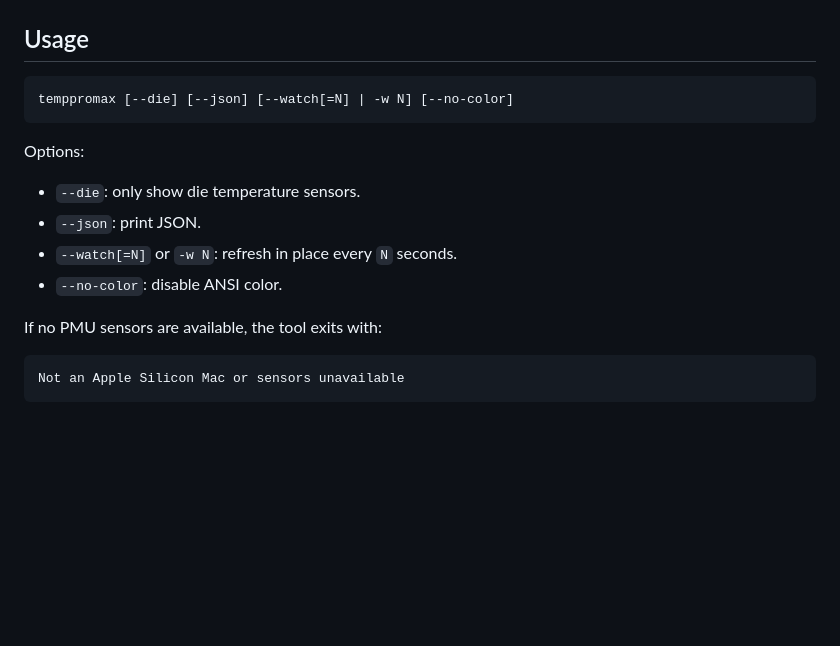
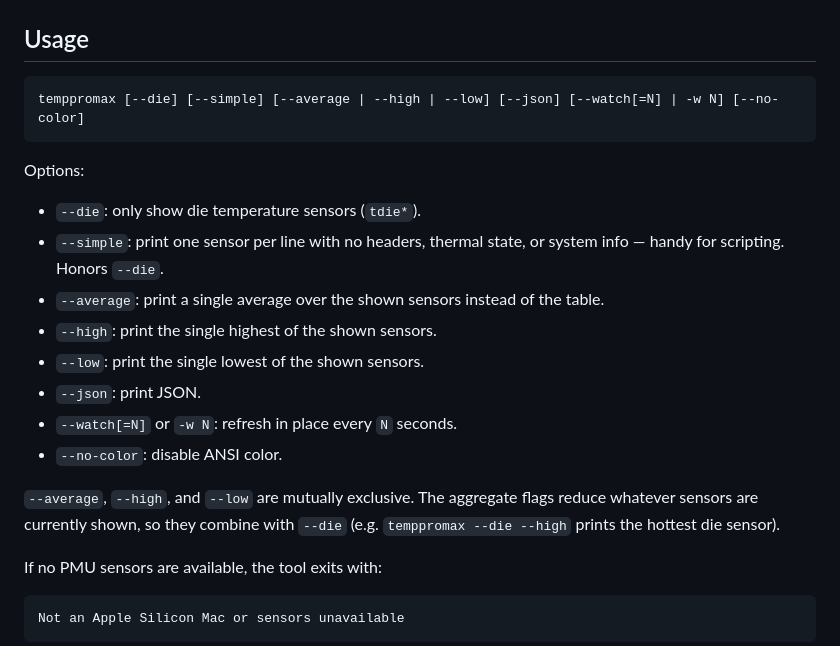
Before and after one commit to ThatXliner/temppromax, a Markdown page: README.md, the part around the change. Drawn GitHub-style; blank space fills up the shorter version.

Commit message:
:memo: docs(readme): document --simple and aggregate flags
Co-Authored-By: Claude Opus 4.8 (1M context) <noreply@anthropic.com>

````diff
--- a/README.md
+++ b/README.md
@@ -81,15 +81,21 @@ The debug binary is written to:
 ## Usage
 
 ```sh
-temppromax [--die] [--json] [--watch[=N] | -w N] [--no-color]
+temppromax [--die] [--simple] [--average | --high | --low] [--json] [--watch[=N] | -w N] [--no-color]
 ```
 
 Options:
 
-- `--die`: only show die temperature sensors.
+- `--die`: only show die temperature sensors (`tdie*`).
+- `--simple`: print one sensor per line with no headers, thermal state, or system info — handy for scripting. Honors `--die`.
+- `--average`: print a single average over the shown sensors instead of the table.
+- `--high`: print the single highest of the shown sensors.
+- `--low`: print the single lowest of the shown sensors.
 - `--json`: print JSON.
 - `--watch[=N]` or `-w N`: refresh in place every `N` seconds.
 - `--no-color`: disable ANSI color.
+
+`--average`, `--high`, and `--low` are mutually exclusive. The aggregate flags reduce whatever sensors are currently shown, so they combine with `--die` (e.g. `temppromax --die --high` prints the hottest die sensor).
 
 If no PMU sensors are available, the tool exits with:
 
````
